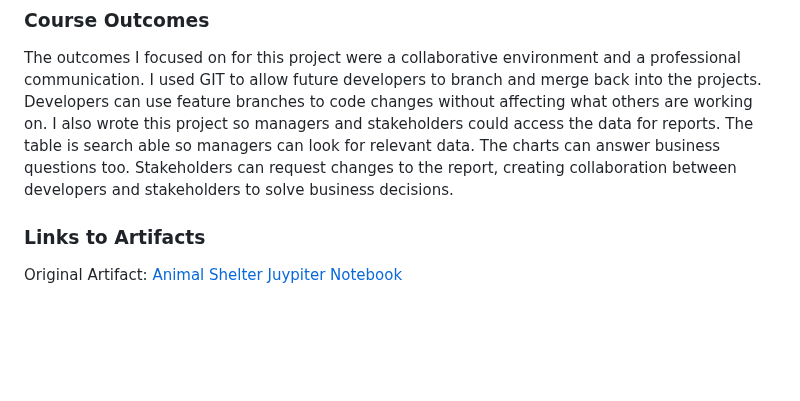
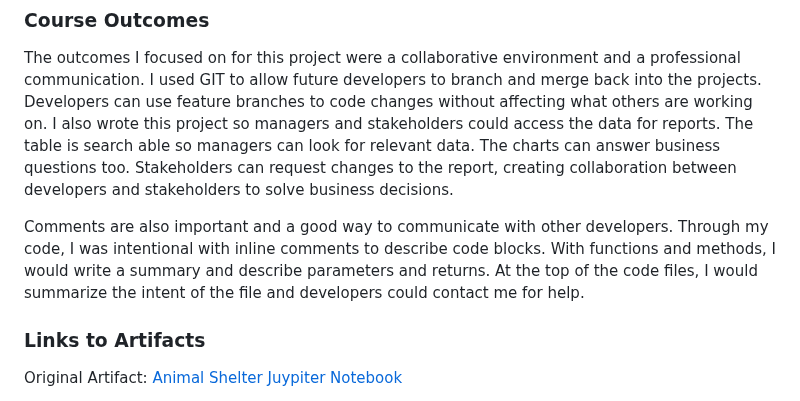
Before and after one commit to sjcurtis/sjcurtis.github.io, a Markdown page: README.md, the part around the change. GitHub-like rendering; blank space fills up the shorter version.

```diff
--- a/README.md
+++ b/README.md
@@ -93,6 +93,8 @@ The next step was to create a simple interface and try pulling data into a table
 ### Course Outcomes
 The outcomes I focused on for this project were a collaborative environment and a professional communication. I used GIT to allow future developers to branch and merge back into the projects. Developers can use feature branches to code changes without affecting what others are working on. I also wrote this project so managers and stakeholders could access the data for reports. The table is search able so managers can look for relevant data. The charts can answer business questions too. Stakeholders can request changes to the report, creating collaboration between developers and stakeholders to solve business decisions.
 
+Comments are also important and a good way to communicate with other developers. Through my code, I was intentional with inline comments to describe code blocks. With functions and methods, I would write a summary and describe parameters and returns. At the top of the code files, I would summarize the intent of the file and developers could contact me for help.
+
 ### Links to Artifacts
 
 Original Artifact: [Animal Shelter Juypiter Notebook](./JuypiterNotebook)
```
